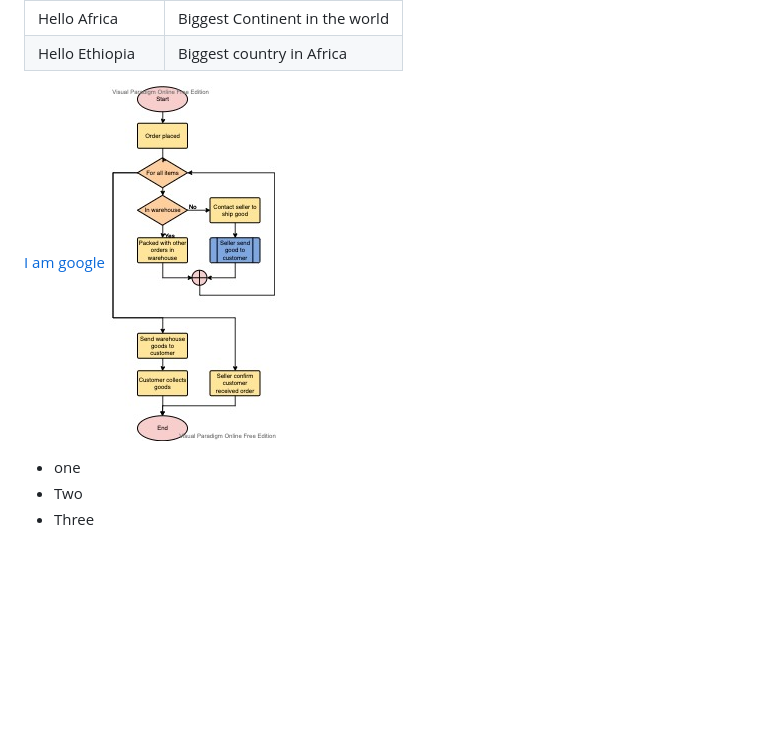
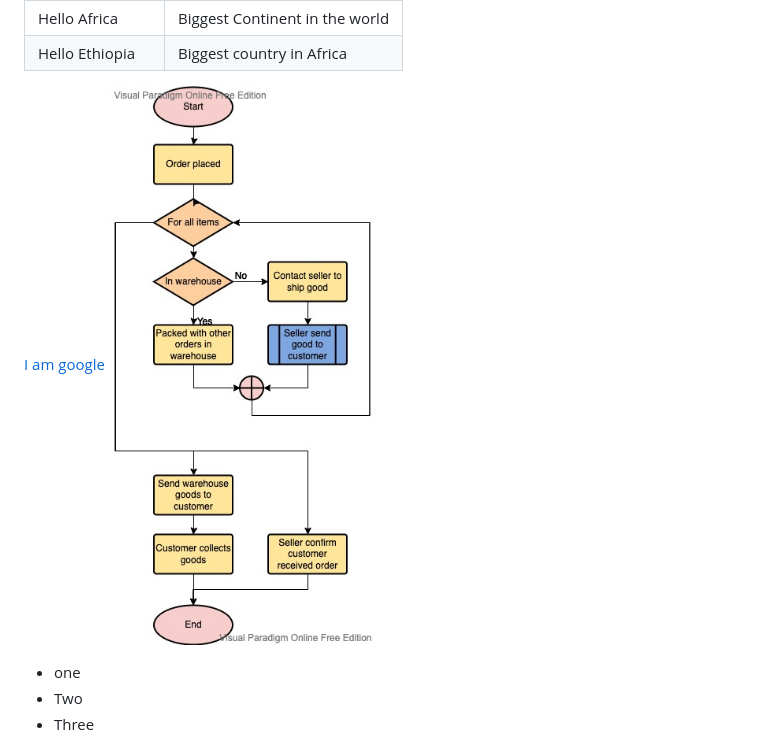
Before and after one commit to Ethiotechguru/shopping_app, a Markdown page: README.md, the part around the change. GitHub-like rendering; pictures changed too: readMeImages/OnlineShoppingProcessBig.jpg (added); blank space fills up the shorter version.

Commit message:
image changed

```diff
--- a/README.md
+++ b/README.md
@@ -15,7 +15,7 @@ Full stack shopping app using technologies such as nodejs, reactjs, expressjs, d
 | Hello Ethiopia  | Biggest country in Africa    |
 
 [I am google](https://google.com)
-![Camera](./readMeImages/OnlineShoppingProcess.jpg "The whole")
+![Camera](./readMeImages/OnlineShoppingProcessBig.jpg "The whole")
 
 * one
 * Two
```
